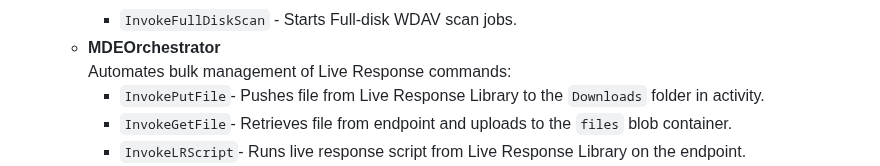
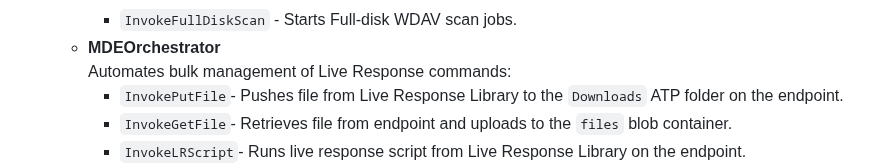
Before and after one commit to msdirtbag/MDEAutomator, a Markdown page: README.md, the part around the change. Rendered like a GitHub page.

```diff
--- a/README.md
+++ b/README.md
@@ -26,7 +26,7 @@ MDEAutomator is a modular, serverless solution for endpoint management and incid
     - `InvokeFullDiskScan` - Starts Full-disk WDAV scan jobs.
   - **MDEOrchestrator**
     Automates bulk management of Live Response commands:
-    - `InvokePutFile`- Pushes file from Live Response Library to the `Downloads` folder in activity.
+    - `InvokePutFile`- Pushes file from Live Response Library to the `Downloads` ATP folder on the endpoint.
     - `InvokeGetFile`- Retrieves file from endpoint and uploads to the `files` blob container.
     - `InvokeLRScript`- Runs live response script from Live Response Library on the endpoint.
   - **MDEProfiles**
```
